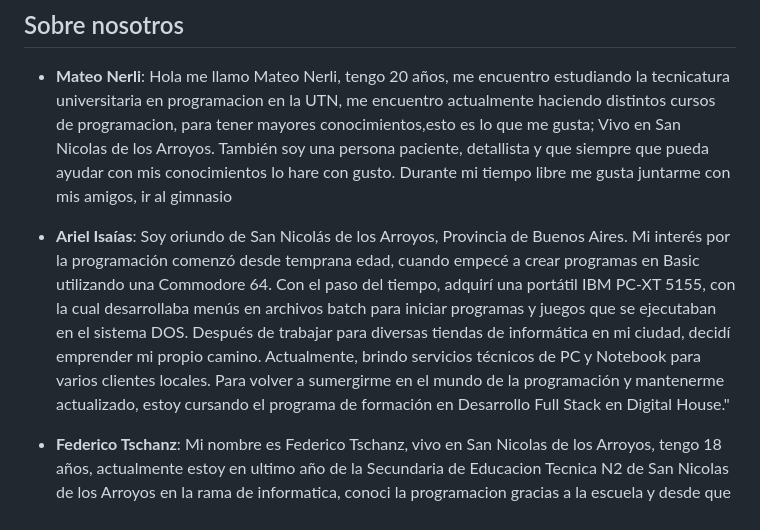
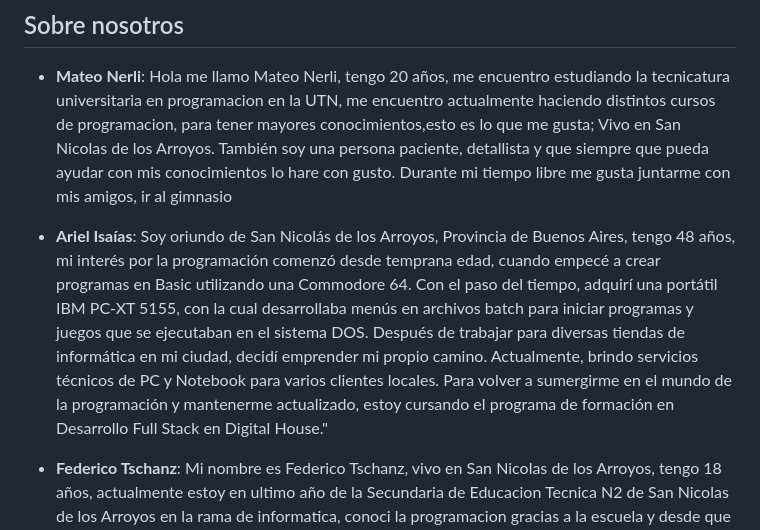
Before and after one commit to MateoNerli/grupo_4_SixMotors, a Markdown page: README.md, the part around the change. Drawn GitHub-style.

Commit message:
Update README.md
cambios menores

```diff
--- a/README.md
+++ b/README.md
@@ -12,7 +12,7 @@ Nuestro sitio está dirigido a una audiencia amplia que incluye tanto a propieta
 
 - **Mateo Nerli**: Hola me llamo Mateo Nerli, tengo 20 años, me encuentro estudiando la tecnicatura universitaria en programacion en la UTN, me encuentro actualmente haciendo distintos cursos de programacion, para tener mayores conocimientos,esto es lo que me gusta; Vivo en San Nicolas de los Arroyos.  También soy una persona paciente, detallista y que siempre que pueda ayudar con mis conocimientos lo hare con gusto. Durante mi tiempo libre me gusta juntarme con mis amigos, ir al gimnasio
 
-- **Ariel Isaías**: Soy oriundo de San Nicolás de los Arroyos, Provincia de Buenos Aires. Mi interés por la programación comenzó desde temprana edad, cuando empecé a crear programas en Basic utilizando una Commodore 64. Con el paso del tiempo, adquirí una portátil IBM PC-XT 5155, con la cual desarrollaba menús en archivos batch para iniciar programas y juegos que se ejecutaban en el sistema DOS.  Después de trabajar para diversas tiendas de informática en mi ciudad, decidí emprender mi propio camino. Actualmente, brindo servicios técnicos de PC y Notebook para varios clientes locales.  Para volver a sumergirme en el mundo de la programación y mantenerme actualizado, estoy cursando el programa de formación en Desarrollo Full Stack en Digital House."
+- **Ariel Isaías**: Soy oriundo de San Nicolás de los Arroyos, Provincia de Buenos Aires, tengo 48 años, mi interés por la programación comenzó desde temprana edad, cuando empecé a crear programas en Basic utilizando una Commodore 64. Con el paso del tiempo, adquirí una portátil IBM PC-XT 5155, con la cual desarrollaba menús en archivos batch para iniciar programas y juegos que se ejecutaban en el sistema DOS.  Después de trabajar para diversas tiendas de informática en mi ciudad, decidí emprender mi propio camino. Actualmente, brindo servicios técnicos de PC y Notebook para varios clientes locales.  Para volver a sumergirme en el mundo de la programación y mantenerme actualizado, estoy cursando el programa de formación en Desarrollo Full Stack en Digital House."
 
 - **Federico Tschanz**: Mi nombre es Federico Tschanz, vivo en San Nicolas de los Arroyos, tengo 18 años, actualmente estoy en ultimo año de la Secundaria de Educacion Tecnica N2 de San Nicolas de los Arroyos en la rama de informatica, conoci la programacion gracias a la escuela y desde que la conoci siempre me interesaron las cosas relacionadas a esto, en mi tiempo libre voy al gimnasio o me junto con amigos, mi deporte favorito es el basquet y lo juego de vez en cuando con amigos, me considero una persona bastante ordenada con los tiempos y que cuando me propongo algo lo consigo, luego de terminar la secundaria me gustaria poder seguir algo relacionado con la programacion, ya que es algo que me gusta y siento que me va bien en todo este mundo.
 
```
